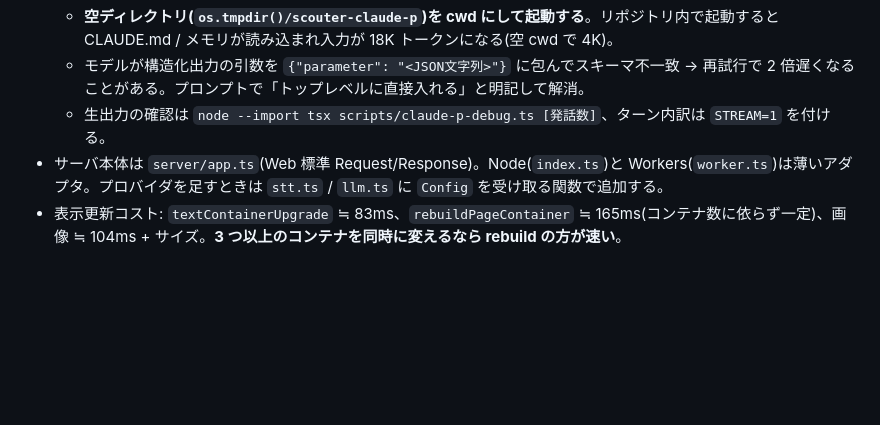
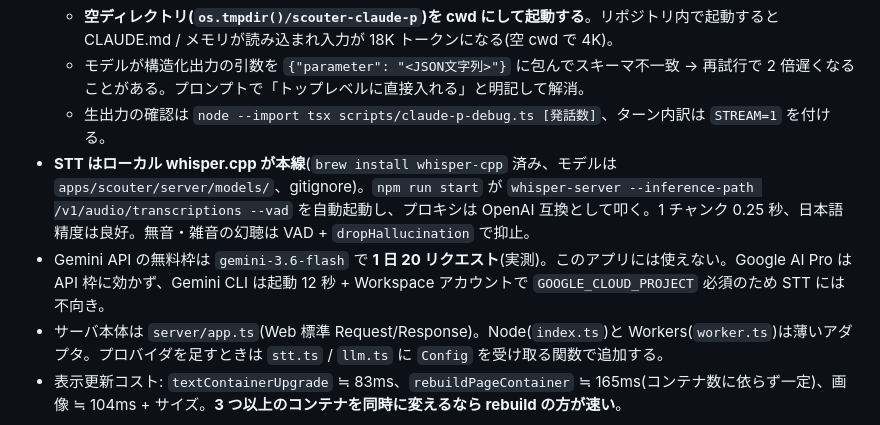
Before and after one commit to eretica/even-playground, a Markdown page: CLAUDE.md, the part around the change. Rendered like a GitHub page; blank space fills up the shorter version.

Commit message:
docs: STT はローカル whisper を本線に、Gemini 無料枠/AI Pro の調査結果を記録
Co-Authored-By: Claude Fable 5.1 <noreply@anthropic.com>
Claude-Session: https://claude.ai/code/session_01QCQz3joC4c8SN3es1gkiXC

```diff
--- a/CLAUDE.md
+++ b/CLAUDE.md
@@ -109,6 +109,8 @@ bridge.onEvenHubEvent(ev => {
   - **空ディレクトリ(`os.tmpdir()/scouter-claude-p`)を cwd にして起動する**。リポジトリ内で起動すると CLAUDE.md / メモリが読み込まれ入力が 18K トークンになる(空 cwd で 4K)。
   - モデルが構造化出力の引数を `{"parameter": "<JSON文字列>"}` に包んでスキーマ不一致 → 再試行で 2 倍遅くなることがある。プロンプトで「トップレベルに直接入れる」と明記して解消。
   - 生出力の確認は `node --import tsx scripts/claude-p-debug.ts [発話数]`、ターン内訳は `STREAM=1` を付ける。
+- **STT はローカル whisper.cpp が本線**(`brew install whisper-cpp` 済み、モデルは `apps/scouter/server/models/`、gitignore)。`npm run start` が `whisper-server --inference-path /v1/audio/transcriptions --vad` を自動起動し、プロキシは OpenAI 互換として叩く。1 チャンク 0.25 秒、日本語精度は良好。無音・雑音の幻聴は VAD + `dropHallucination` で抑止。
+- Gemini API の無料枠は `gemini-3.6-flash` で **1 日 20 リクエスト**(実測)。このアプリには使えない。Google AI Pro は API 枠に効かず、Gemini CLI は起動 12 秒 + Workspace アカウントで `GOOGLE_CLOUD_PROJECT` 必須のため STT には不向き。
 - サーバ本体は `server/app.ts`(Web 標準 Request/Response)。Node(`index.ts`)と Workers(`worker.ts`)は薄いアダプタ。プロバイダを足すときは `stt.ts` / `llm.ts` に `Config` を受け取る関数で追加する。
 - 表示更新コスト: `textContainerUpgrade` ≒ 83ms、`rebuildPageContainer` ≒ 165ms(コンテナ数に依らず一定)、画像 ≒ 104ms + サイズ。**3 つ以上のコンテナを同時に変えるなら rebuild の方が速い**。
 
```
